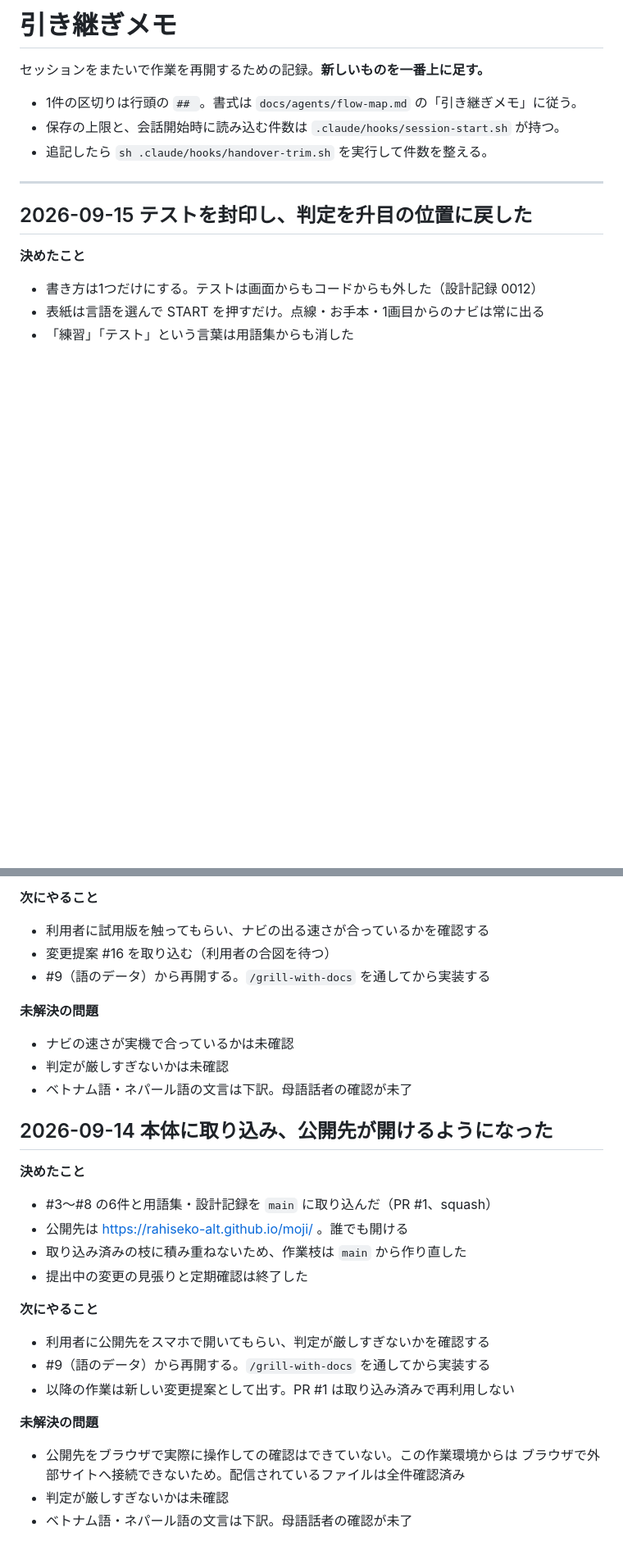
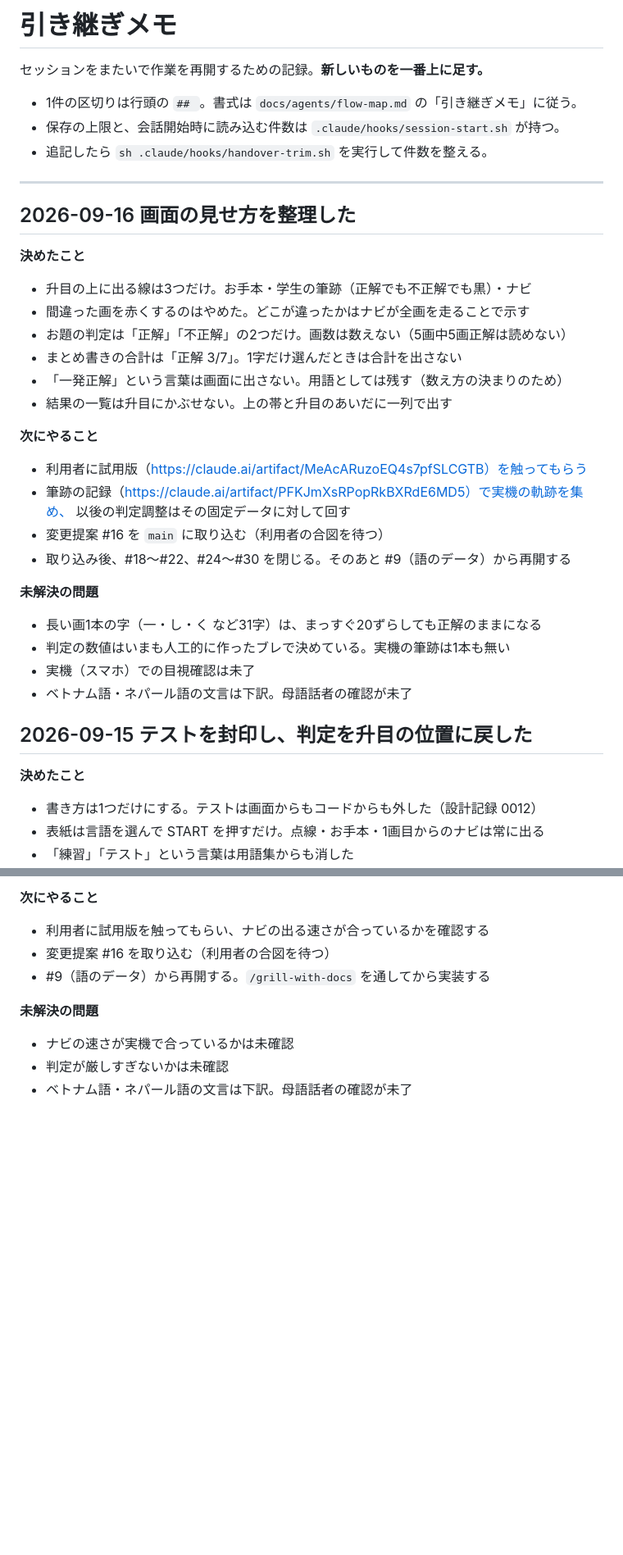
Before and after one commit to rahiseko-alt/moji, a Markdown page: docs/agents/handover.md, 2 parts joined by grey strips. Shown at 82% size. GitHub-like rendering; blank space fills up the shorter version.

Commit message:
docs: 引き継ぎメモに画面の見せ方の整理を記録する
Co-Authored-By: Claude Opus 5 <noreply@anthropic.com>
Claude-Session: https://claude.ai/code/session_01CHpNenJJi6CyyuwFeBBMmM

```diff
--- a/docs/agents/handover.md
+++ b/docs/agents/handover.md
@@ -7,6 +7,32 @@
 - 追記したら `sh .claude/hooks/handover-trim.sh` を実行して件数を整える。
 
 ---
+
+## 2026-09-16 画面の見せ方を整理した
+
+**決めたこと**
+
+- 升目の上に出る線は3つだけ。お手本・学生の筆跡（正解でも不正解でも黒）・ナビ
+- 間違った画を赤くするのはやめた。どこが違ったかはナビが全画を走ることで示す
+- お題の判定は「正解」「不正解」の2つだけ。画数は数えない（5画中5画正解は読めない）
+- まとめ書きの合計は「正解 3/7」。1字だけ選んだときは合計を出さない
+- 「一発正解」という言葉は画面に出さない。用語としては残す（数え方の決まりのため）
+- 結果の一覧は升目にかぶせない。上の帯と升目のあいだに一列で出す
+
+**次にやること**
+
+- 利用者に試用版（https://claude.ai/artifact/MeAcARuzoEQ4s7pfSLCGTB）を触ってもらう
+- 筆跡の記録（https://claude.ai/artifact/PFKJmXsRPopRkBXRdE6MD5）で実機の軌跡を集め、
+  以後の判定調整はその固定データに対して回す
+- 変更提案 #16 を `main` に取り込む（利用者の合図を待つ）
+- 取り込み後、#18〜#22、#24〜#30 を閉じる。そのあと #9（語のデータ）から再開する
+
+**未解決の問題**
+
+- 長い画1本の字（一・し・く など31字）は、まっすぐ20ずらしても正解のままになる
+- 判定の数値はいまも人工的に作ったブレで決めている。実機の筆跡は1本も無い
+- 実機（スマホ）での目視確認は未了
+- ベトナム語・ネパール語の文言は下訳。母語話者の確認が未了
 
 ## 2026-09-15 テストを封印し、判定を升目の位置に戻した
 
@@ -105,25 +131,3 @@
 - ナビの速さが実機で合っているかは未確認
 - 判定が厳しすぎないかは未確認
 - ベトナム語・ネパール語の文言は下訳。母語話者の確認が未了
-
-## 2026-09-14 本体に取り込み、公開先が開けるようになった
-
-**決めたこと**
-
-- #3〜#8 の6件と用語集・設計記録を `main` に取り込んだ（PR #1、squash）
-- 公開先は https://rahiseko-alt.github.io/moji/ 。誰でも開ける
-- 取り込み済みの枝に積み重ねないため、作業枝は `main` から作り直した
-- 提出中の変更の見張りと定期確認は終了した
-
-**次にやること**
-
-- 利用者に公開先をスマホで開いてもらい、判定が厳しすぎないかを確認する
-- #9（語のデータ）から再開する。`/grill-with-docs` を通してから実装する
-- 以降の作業は新しい変更提案として出す。PR #1 は取り込み済みで再利用しない
-
-**未解決の問題**
-
-- 公開先をブラウザで実際に操作しての確認はできていない。この作業環境からは
-  ブラウザで外部サイトへ接続できないため。配信されているファイルは全件確認済み
-- 判定が厳しすぎないかは未確認
-- ベトナム語・ネパール語の文言は下訳。母語話者の確認が未了
```
